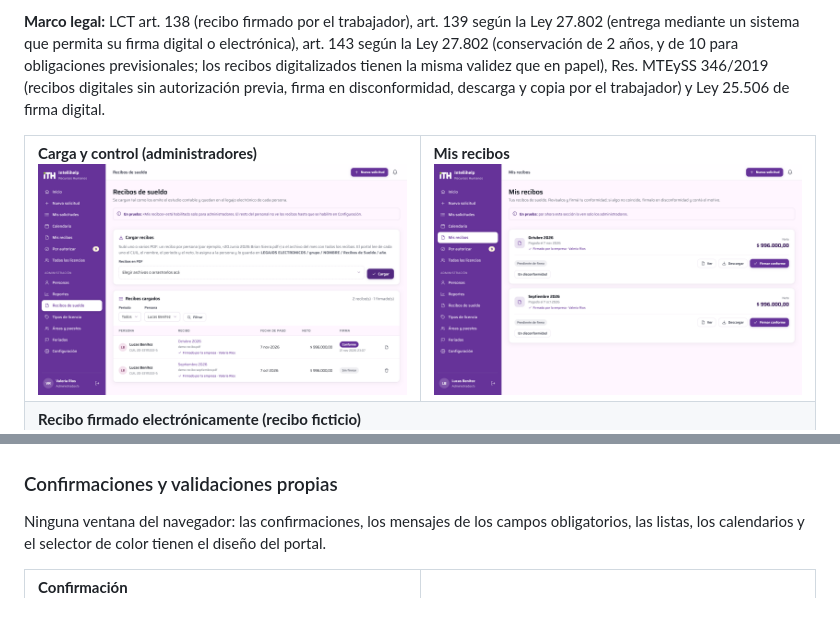
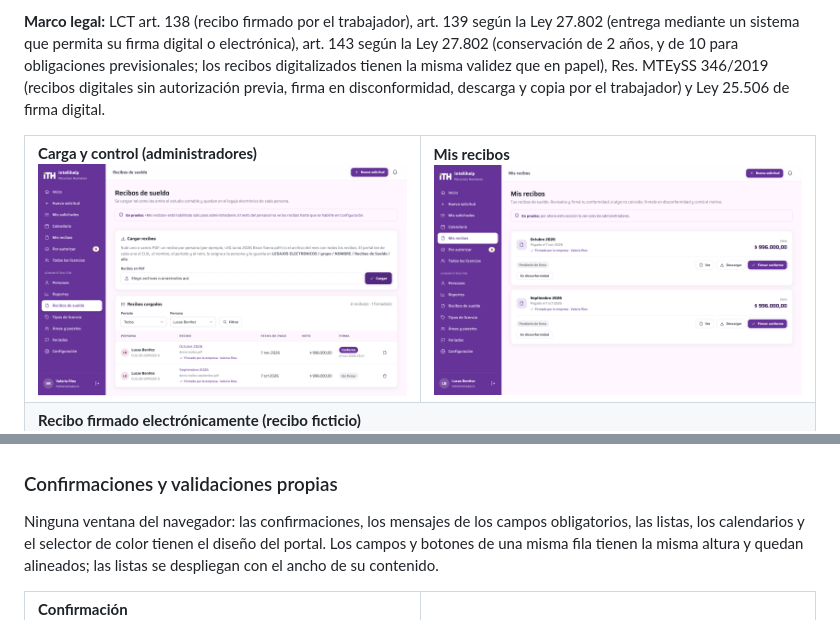
Before and after one commit to bsierra4262/rrhh.intellihelp.tech, a Markdown page: README.md, 2 parts joined by grey strips. GitHub-like rendering; pictures changed too: docs/screenshots/mis-recibos.png, docs/screenshots/recibos-admin.png.

Commit message:
Campos y botones alineados y de igual altura en filtros y formularios, listas desplegables más anchas e ícono de subir en el selector de archivos

```diff
--- a/README.md
+++ b/README.md
@@ -170,7 +170,7 @@ Si el recibo llega con la **firma digital de la empresa** (PAdES), el portal la
 
 ### Confirmaciones y validaciones propias
 
-Ninguna ventana del navegador: las confirmaciones, los mensajes de los campos obligatorios, las listas, los calendarios y el selector de color tienen el diseño del portal.
+Ninguna ventana del navegador: las confirmaciones, los mensajes de los campos obligatorios, las listas, los calendarios y el selector de color tienen el diseño del portal. Los campos y botones de una misma fila tienen la misma altura y quedan alineados; las listas se despliegan con el ancho de su contenido.
 
 <table>
   <tr>
```
Also changed, not shown: docs/screenshots/personas.png, docs/screenshots/recibo-firmado.png, 2 other files.
